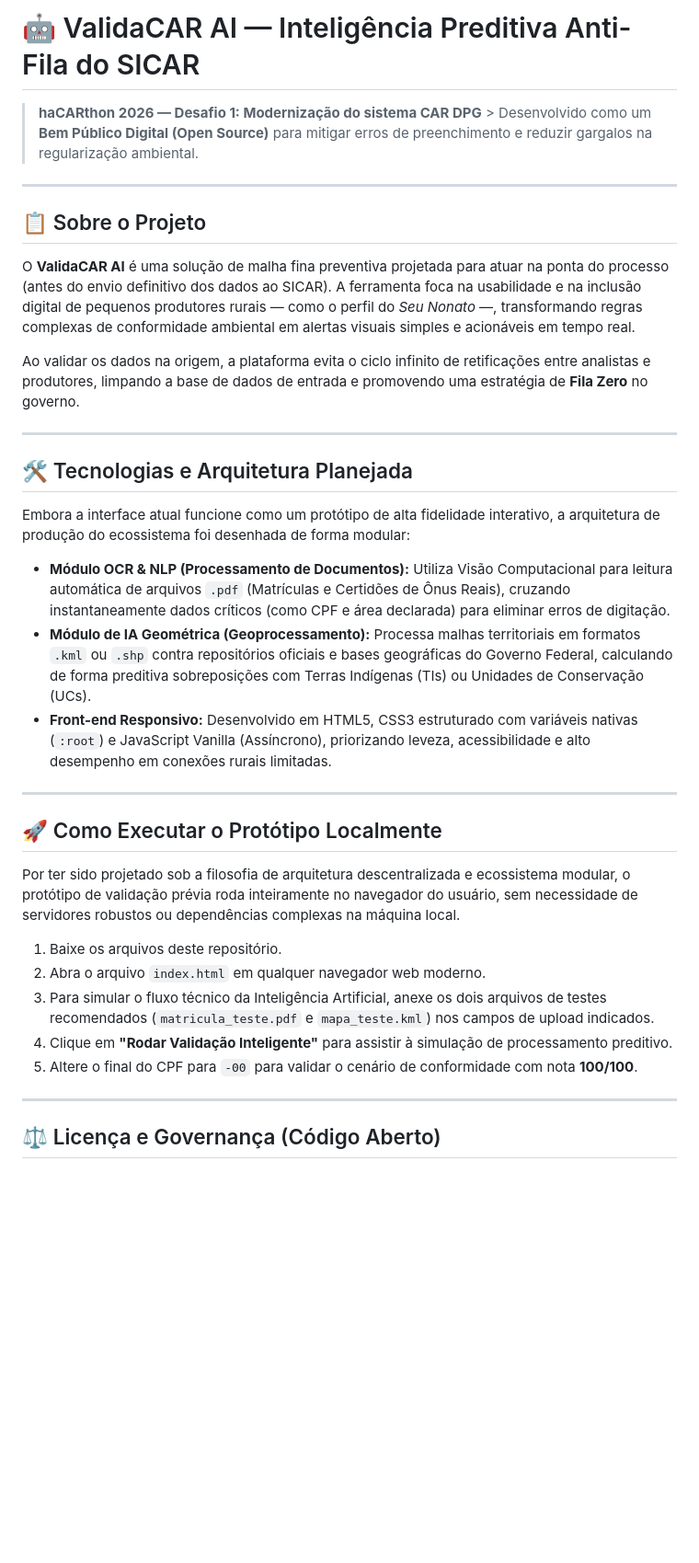
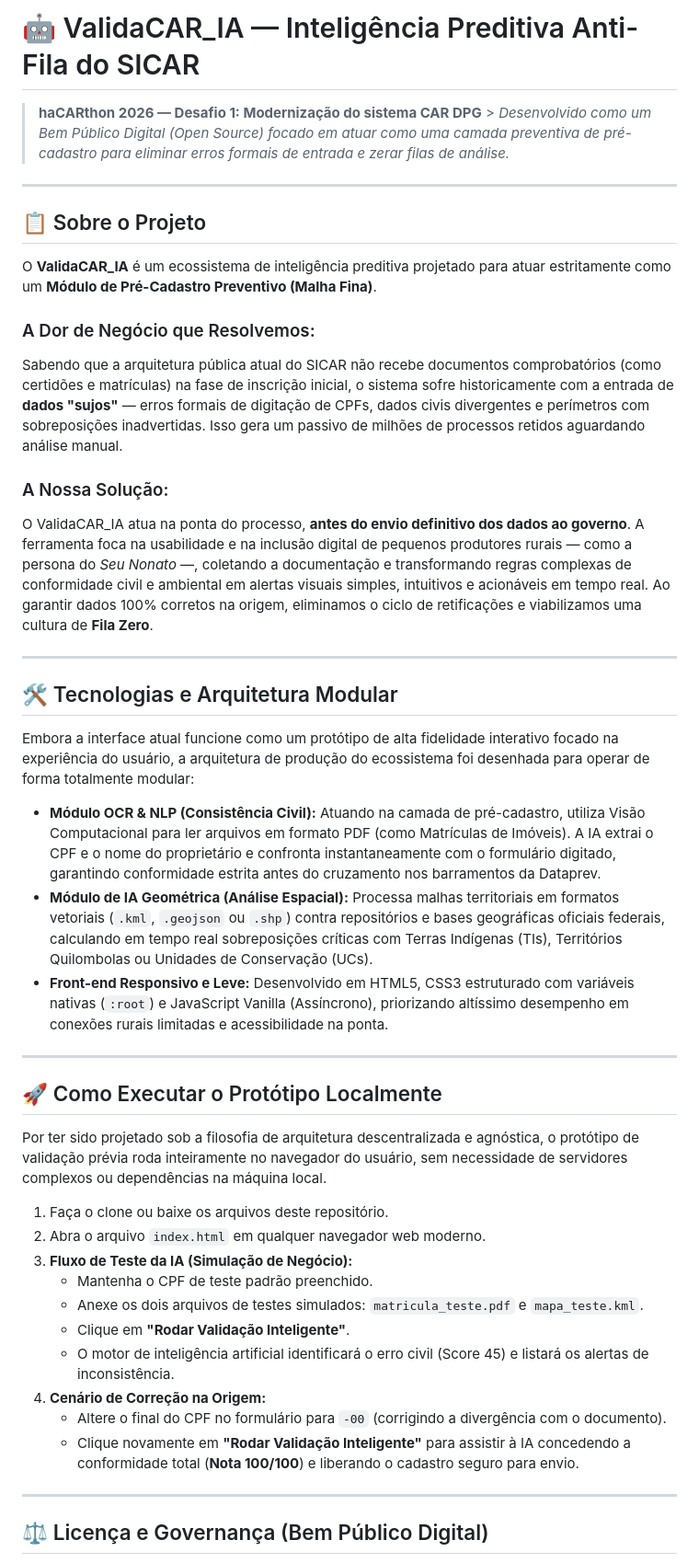
Before and after one commit to rafaelbrandaorb/ValidaCAR-AI, a Markdown page: README.md, the part around one of its changes. Shown at 92% size. Drawn GitHub-style; blank space fills up the shorter version.

Commit message:
Revise README for ValidaCAR_IA project details
Updated project name and improved descriptions for clarity. Enhanced sections on technology, execution, and governance.

```diff
--- a/README.md
+++ b/README.md
@@ -1,38 +1,47 @@
-# 🤖 ValidaCAR AI — Inteligência Preditiva Anti-Fila do SICAR
+# 🤖 ValidaCAR_IA — Inteligência Preditiva Anti-Fila do SICAR
 
-> **haCARthon 2026 — Desafio 1: Modernização do sistema CAR DPG** > Desenvolvido como um **Bem Público Digital (Open Source)** para mitigar erros de preenchimento e reduzir gargalos na regularização ambiental.
+> **haCARthon 2026 — Desafio 1: Modernização do sistema CAR DPG** > *Desenvolvido como um Bem Público Digital (Open Source) focado em atuar como uma camada preventiva de pré-cadastro para eliminar erros formais de entrada e zerar filas de análise.*
 
 ---
 
 ## 📋 Sobre o Projeto
 
-O **ValidaCAR AI** é uma solução de malha fina preventiva projetada para atuar na ponta do processo (antes do envio definitivo dos dados ao SICAR). A ferramenta foca na usabilidade e na inclusão digital de pequenos produtores rurais — como o perfil do *Seu Nonato* —, transformando regras complexas de conformidade ambiental em alertas visuais simples e acionáveis em tempo real.
+O **ValidaCAR_IA** é um ecossistema de inteligência preditiva projetado para atuar estritamente como um **Módulo de Pré-Cadastro Preventivo (Malha Fina)**.
 
-Ao validar os dados na origem, a plataforma evita o ciclo infinito de retificações entre analistas e produtores, limpando a base de dados de entrada e promovendo uma estratégia de **Fila Zero** no governo.
+### A Dor de Negócio que Resolvemos:
+Sabendo que a arquitetura pública atual do SICAR não recebe documentos comprobatórios (como certidões e matrículas) na fase de inscrição inicial, o sistema sofre historicamente com a entrada de **dados "sujos"** — erros formais de digitação de CPFs, dados civis divergentes e perímetros com sobreposições inadvertidas. Isso gera um passivo de milhões de processos retidos aguardando análise manual.
+
+### A Nossa Solução:
+O ValidaCAR_IA atua na ponta do processo, **antes do envio definitivo dos dados ao governo**. A ferramenta foca na usabilidade e na inclusão digital de pequenos produtores rurais — como a persona do *Seu Nonato* —, coletando a documentação e transformando regras complexas de conformidade civil e ambiental em alertas visuais simples, intuitivos e acionáveis em tempo real. Ao garantir dados 100% corretos na origem, eliminamos o ciclo de retificações e viabilizamos uma cultura de **Fila Zero**.
 
 ---
 
-## 🛠️ Tecnologias e Arquitetura Planejada
+## 🛠️ Tecnologias e Arquitetura Modular
 
-Embora a interface atual funcione como um protótipo de alta fidelidade interativo, a arquitetura de produção do ecossistema foi desenhada de forma modular:
+Embora a interface atual funcione como um protótipo de alta fidelidade interativo focado na experiência do usuário, a arquitetura de produção do ecossistema foi desenhada para operar de forma totalmente modular:
 
-* **Módulo OCR & NLP (Processamento de Documentos):** Utiliza Visão Computacional para leitura automática de arquivos `.pdf` (Matrículas e Certidões de Ônus Reais), cruzando instantaneamente dados críticos (como CPF e área declarada) para eliminar erros de digitação.
-* **Módulo de IA Geométrica (Geoprocessamento):** Processa malhas territoriais em formatos `.kml` ou `.shp` contra repositórios oficiais e bases geográficas do Governo Federal, calculando de forma preditiva sobreposições com Terras Indígenas (TIs) ou Unidades de Conservação (UCs).
-* **Front-end Responsivo:** Desenvolvido em HTML5, CSS3 estruturado com variáveis nativas (`:root`) e JavaScript Vanilla (Assíncrono), priorizando leveza, acessibilidade e alto desempenho em conexões rurais limitadas.
+* **Módulo OCR & NLP (Consistência Civil):** Atuando na camada de pré-cadastro, utiliza Visão Computacional para ler arquivos em formato PDF (como Matrículas de Imóveis). A IA extrai o CPF e o nome do proprietário e confronta instantaneamente com o formulário digitado, garantindo conformidade estrita antes do cruzamento nos barramentos da Dataprev.
+* **Módulo de IA Geométrica (Análise Espacial):** Processa malhas territoriais em formatos vetoriais (`.kml`, `.geojson` ou `.shp`) contra repositórios e bases geográficas oficiais federais, calculando em tempo real sobreposições críticas com Terras Indígenas (TIs), Territórios Quilombolas ou Unidades de Conservação (UCs).
+* **Front-end Responsivo e Leve:** Desenvolvido em HTML5, CSS3 estruturado com variáveis nativas (`:root`) e JavaScript Vanilla (Assíncrono), priorizando altíssimo desempenho em conexões rurais limitadas e acessibilidade na ponta.
 
 ---
 
 ## 🚀 Como Executar o Protótipo Localmente
 
-Por ter sido projetado sob a filosofia de arquitetura descentralizada e ecossistema modular, o protótipo de validação prévia roda inteiramente no navegador do usuário, sem necessidade de servidores robustos ou dependências complexas na máquina local.
+Por ter sido projetado sob a filosofia de arquitetura descentralizada e agnóstica, o protótipo de validação prévia roda inteiramente no navegador do usuário, sem necessidade de servidores complexos ou dependências na máquina local.
 
-1. Baixe os arquivos deste repositório.
-2. Abra o arquivo `index.html` em qualquer navegador web moderno.
-3. Para simular o fluxo técnico da Inteligência Artificial, anexe os dois arquivos de testes recomendados (`matricula_teste.pdf` e `mapa_teste.kml`) nos campos de upload indicados.
-4. Clique em **"Rodar Validação Inteligente"** para assistir à simulação de processamento preditivo.
-5. Altere o final do CPF para `-00` para validar o cenário de conformidade com nota **100/100**.
+1.  Faça o clone ou baixe os arquivos deste repositório.
+2.  Abra o arquivo `index.html` em qualquer navegador web moderno.
+3.  **Fluxo de Teste da IA (Simulação de Negócio):**
+    * Mantenha o CPF de teste padrão preenchido.
+    * Anexe os dois arquivos de testes simulados: `matricula_teste.pdf` e `mapa_teste.kml`.
+    * Clique em **"Rodar Validação Inteligente"**.
+    * O motor de inteligência artificial identificará o erro civil (Score 45) e listará os alertas de inconsistência.
+4.  **Cenário de Correção na Origem:**
+    * Altere o final do CPF no formulário para `-00` (corrigindo a divergência com o documento).
+    * Clique novamente em **"Rodar Validação Inteligente"** para assistir à IA concedendo a conformidade total (**Nota 100/100**) e liberando o cadastro seguro para envio.
 
 ---
 
-## ⚖️ Licença e Governança (Código Aberto)
+## ⚖️ Licença e Governança (Bem Público Digital)
 
```
Also changed, not shown: other parts of README.md (+8 -3 lines).
